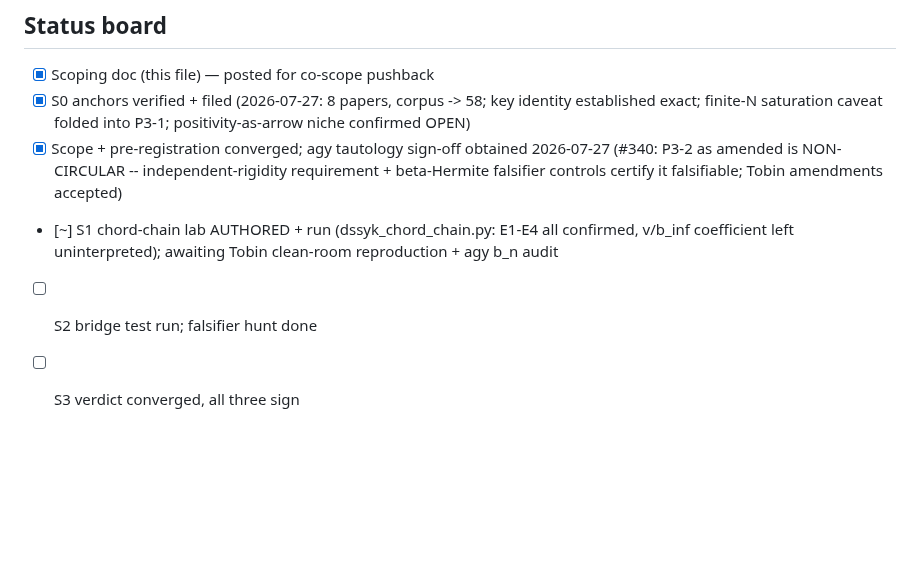
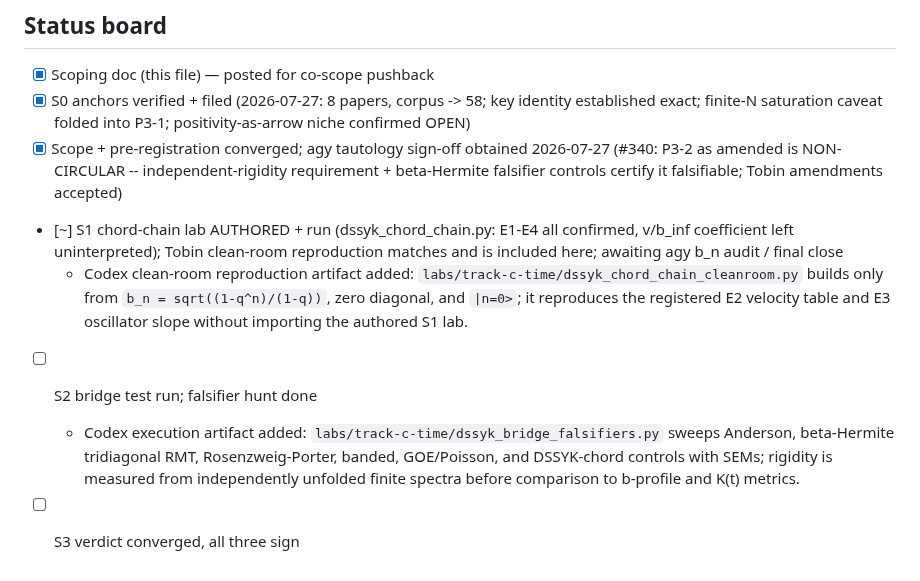
Before and after one commit to jrtorrez31337/executable-positive-geometry, a Markdown page: notes/PROJECT-3-DSSYK-BRIDGE.md, the part around the change. GitHub-like rendering; blank space fills up the shorter version.

Commit message:
Project 3: record clean-room and falsifier artifacts

```diff
--- a/notes/PROJECT-3-DSSYK-BRIDGE.md
+++ b/notes/PROJECT-3-DSSYK-BRIDGE.md
@@ -110,6 +110,16 @@ off that the pre-registered test below is non-circular.
 - [x] Scoping doc (this file) — posted for co-scope pushback
 - [x] S0 anchors verified + filed (2026-07-27: 8 papers, corpus -> 58; key identity established exact; finite-N saturation caveat folded into P3-1; positivity-as-arrow niche confirmed OPEN)
 - [x] Scope + pre-registration converged; agy tautology sign-off obtained 2026-07-27 (#340: P3-2 as amended is NON-CIRCULAR -- independent-rigidity requirement + beta-Hermite falsifier controls certify it falsifiable; Tobin amendments accepted)
-- [~] S1 chord-chain lab AUTHORED + run (dssyk_chord_chain.py: E1-E4 all confirmed, v/b_inf coefficient left uninterpreted); awaiting Tobin clean-room reproduction + agy b_n audit
+- [~] S1 chord-chain lab AUTHORED + run (dssyk_chord_chain.py: E1-E4 all confirmed, v/b_inf coefficient left uninterpreted); Tobin clean-room reproduction matches and is included here; awaiting agy b_n audit / final close
+  - Codex clean-room reproduction artifact added:
+    `labs/track-c-time/dssyk_chord_chain_cleanroom.py` builds only from
+    `b_n = sqrt((1-q^n)/(1-q))`, zero diagonal, and `|n=0>`; it reproduces the
+    registered E2 velocity table and E3 oscillator slope without importing the
+    authored S1 lab.
 - [ ] S2 bridge test run; falsifier hunt done
+  - Codex execution artifact added:
+    `labs/track-c-time/dssyk_bridge_falsifiers.py` sweeps Anderson,
+    beta-Hermite tridiagonal RMT, Rosenzweig-Porter, banded, GOE/Poisson, and
+    DSSYK-chord controls with SEMs; rigidity is measured from independently
+    unfolded finite spectra before comparison to b-profile and K(t) metrics.
 - [ ] S3 verdict converged, all three sign
```
